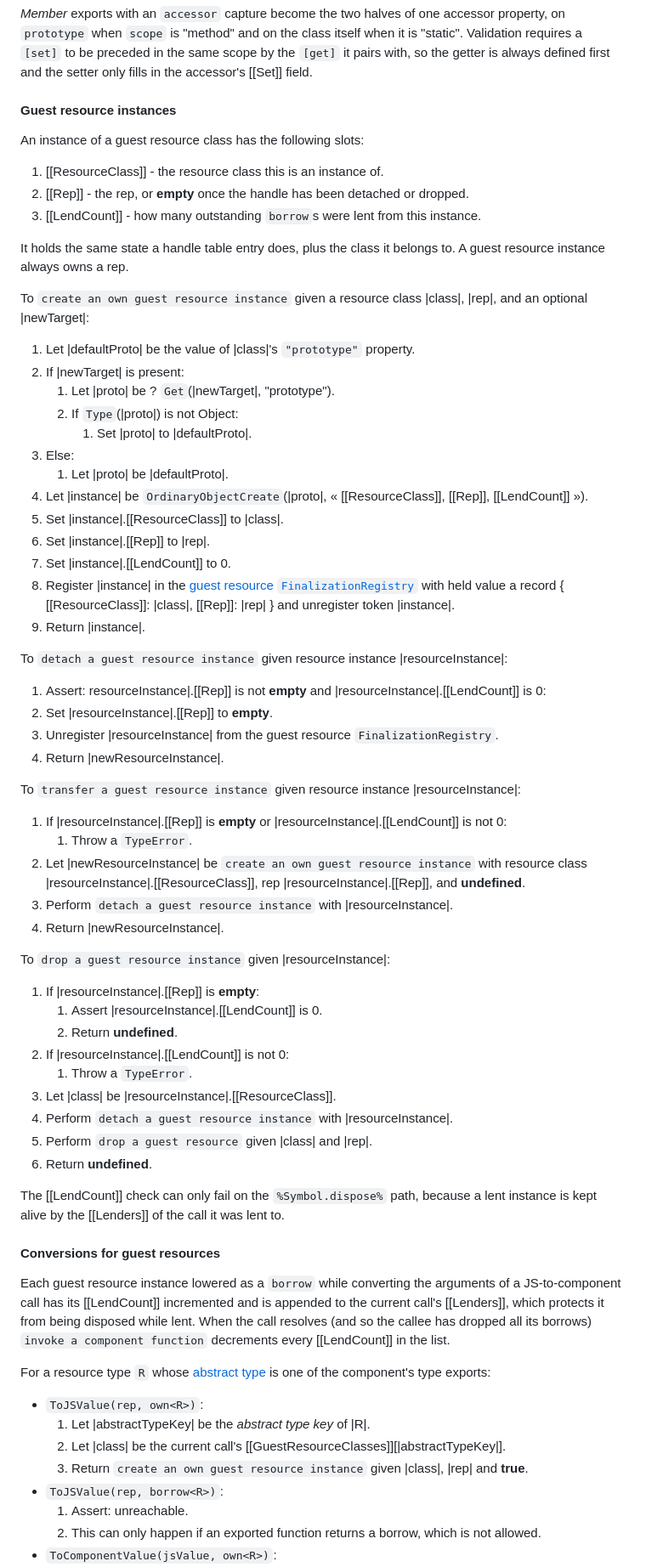
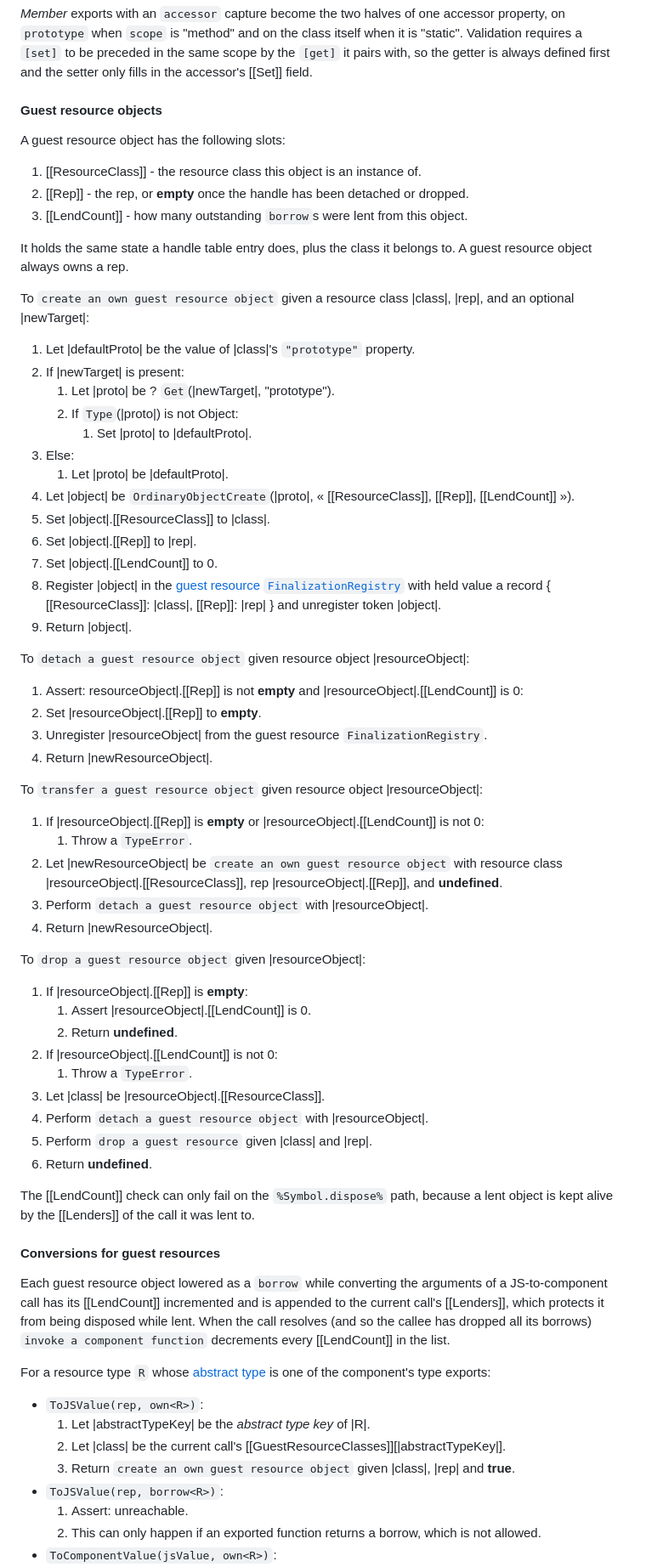
Before and after one commit to WebAssembly/component-model, a Markdown page: design/mvp/JS-Reference.md, the part around one of its changes. Shown at 85% size. Drawn GitHub-style.

Commit message:
[js-api] Rename guest resource instance to guest resource object

```diff
--- a/design/mvp/JS-Reference.md
+++ b/design/mvp/JS-Reference.md
@@ -660,16 +660,16 @@ Defining these on the constructor or prototype may unexpectedly change JS class
 
 *Member* exports with an `accessor` capture become the two halves of one accessor property, on `prototype` when `scope` is "method" and on the class itself when it is "static". Validation requires a `[set]` to be preceded in the same scope by the `[get]` it pairs with, so the getter is always defined first and the setter only fills in the accessor's [[Set]] field.
 
-#### Guest resource instances
+#### Guest resource objects
 
-An instance of a guest resource class has the following slots:
-1. [[ResourceClass]] - the resource class this is an instance of.
+A guest resource object has the following slots:
+1. [[ResourceClass]] - the resource class this object is an instance of.
 1. [[Rep]] - the rep, or **empty** once the handle has been detached or dropped.
-1. [[LendCount]] - how many outstanding `borrow`s were lent from this instance.
+1. [[LendCount]] - how many outstanding `borrow`s were lent from this object.
 
-It holds the same state a handle table entry does, plus the class it belongs to. A guest resource instance always owns a rep.
+It holds the same state a handle table entry does, plus the class it belongs to. A guest resource object always owns a rep.
 
-To `create an own guest resource instance` given a resource class |class|, |rep|, and an optional |newTarget|:
+To `create an own guest resource object` given a resource class |class|, |rep|, and an optional |newTarget|:
 1. Let |defaultProto| be the value of |class|'s `"prototype"` property.
 1. If |newTarget| is present:
     1. Let |proto| be ? `Get`(|newTarget|, "prototype").
@@ -677,49 +677,49 @@ To `create an own guest resource instance` given a resource class |class|, |rep|
         1. Set |proto| to |defaultProto|.
 1. Else:
     1. Let |proto| be |defaultProto|.
-1. Let |instance| be `OrdinaryObjectCreate`(|proto|, « [[ResourceClass]], [[Rep]], [[LendCount]] »).
-1. Set |instance|.[[ResourceClass]] to |class|.
-1. Set |instance|.[[Rep]] to |rep|.
-1. Set |instance|.[[LendCount]] to 0.
-1. Register |instance| in the [guest resource `FinalizationRegistry`](#guest-resource-finalizationregistry) with held value a record { [[ResourceClass]]: |class|, [[Rep]]: |rep| } and unregister token |instance|.
-1. Return |instance|.
+1. Let |object| be `OrdinaryObjectCreate`(|proto|, « [[ResourceClass]], [[Rep]], [[LendCount]] »).
+1. Set |object|.[[ResourceClass]] to |class|.
+1. Set |object|.[[Rep]] to |rep|.
+1. Set |object|.[[LendCount]] to 0.
+1. Register |object| in the [guest resource `FinalizationRegistry`](#guest-resource-finalizationregistry) with held value a record { [[ResourceClass]]: |class|, [[Rep]]: |rep| } and unregister token |object|.
+1. Return |object|.
 
-To `detach a guest resource instance` given resource instance |resourceInstance|:
-1. Assert: resourceInstance|.[[Rep]] is not **empty** and |resourceInstance|.[[LendCount]] is 0:
-1. Set |resourceInstance|.[[Rep]] to **empty**.
-1. Unregister |resourceInstance| from the guest resource `FinalizationRegistry`.
-1. Return |newResourceInstance|.
+To `detach a guest resource object` given resource object |resourceObject|:
+1. Assert: resourceObject|.[[Rep]] is not **empty** and |resourceObject|.[[LendCount]] is 0:
+1. Set |resourceObject|.[[Rep]] to **empty**.
+1. Unregister |resourceObject| from the guest resource `FinalizationRegistry`.
+1. Return |newResourceObject|.
 
-To `transfer a guest resource instance` given resource instance |resourceInstance|:
-1. If |resourceInstance|.[[Rep]] is **empty** or |resourceInstance|.[[LendCount]] is not 0:
+To `transfer a guest resource object` given resource object |resourceObject|:
+1. If |resourceObject|.[[Rep]] is **empty** or |resourceObject|.[[LendCount]] is not 0:
     1. Throw a `TypeError`.
-1. Let |newResourceInstance| be `create an own guest resource instance` with resource class |resourceInstance|.[[ResourceClass]], rep |resourceInstance|.[[Rep]], and **undefined**.
-1. Perform `detach a guest resource instance` with |resourceInstance|.
-1. Return |newResourceInstance|.
+1. Let |newResourceObject| be `create an own guest resource object` with resource class |resourceObject|.[[ResourceClass]], rep |resourceObject|.[[Rep]], and **undefined**.
+1. Perform `detach a guest resource object` with |resourceObject|.
+1. Return |newResourceObject|.
 
-To `drop a guest resource instance` given |resourceInstance|:
-1. If |resourceInstance|.[[Rep]] is **empty**:
-    1. Assert |resourceInstance|.[[LendCount]] is 0.
+To `drop a guest resource object` given |resourceObject|:
+1. If |resourceObject|.[[Rep]] is **empty**:
+    1. Assert |resourceObject|.[[LendCount]] is 0.
     1. Return **undefined**.
-1. If |resourceInstance|.[[LendCount]] is not 0:
+1. If |resourceObject|.[[LendCount]] is not 0:
     1. Throw a `TypeError`.
-1. Let |class| be |resourceInstance|.[[ResourceClass]].
-1. Perform `detach a guest resource instance` with |resourceInstance|.
+1. Let |class| be |resourceObject|.[[ResourceClass]].
+1. Perform `detach a guest resource object` with |resourceObject|.
 1. Perform `drop a guest resource` given |class| and |rep|.
 1. Return **undefined**.
 
-The [[LendCount]] check can only fail on the `%Symbol.dispose%` path, because a lent instance is kept alive by the [[Lenders]] of the call it was lent to.
+The [[LendCount]] check can only fail on the `%Symbol.dispose%` path, because a lent object is kept alive by the [[Lenders]] of the call it was lent to.
 
 #### Conversions for guest resources
 
-Each guest resource instance lowered as a `borrow` while converting the arguments of a JS-to-component call has its [[LendCount]] incremented and is appended to the current call's [[Lenders]], which protects it from being disposed while lent. When the call resolves (and so the callee has dropped all its borrows) `invoke a component function` decrements every [[LendCount]] in the list.
+Each guest resource object lowered as a `borrow` while converting the arguments of a JS-to-component call has its [[LendCount]] incremented and is appended to the current call's [[Lenders]], which protects it from being disposed while lent. When the call resolves (and so the callee has dropped all its borrows) `invoke a component function` decrements every [[LendCount]] in the list.
 
 For a resource type `R` whose [abstract type](#abstract-and-transparent-types) is one of the component's type exports:
 
 - `ToJSValue(rep, own<R>)`:
     1. Let |abstractTypeKey| be the *abstract type key* of |R|.
     1. Let |class| be the current call's [[GuestResourceClasses]][|abstractTypeKey|].
-    1. Return `create an own guest resource instance` given |class|, |rep| and **true**.
+    1. Return `create an own guest resource object` given |class|, |rep| and **true**.
 - `ToJSValue(rep, borrow<R>)`:
     1. Assert: unreachable.
     1. This can only happen if an exported function returns a borrow, which is not allowed.
```
Also changed, not shown: other parts of design/mvp/JS-Reference.md (+11 -11 lines).
